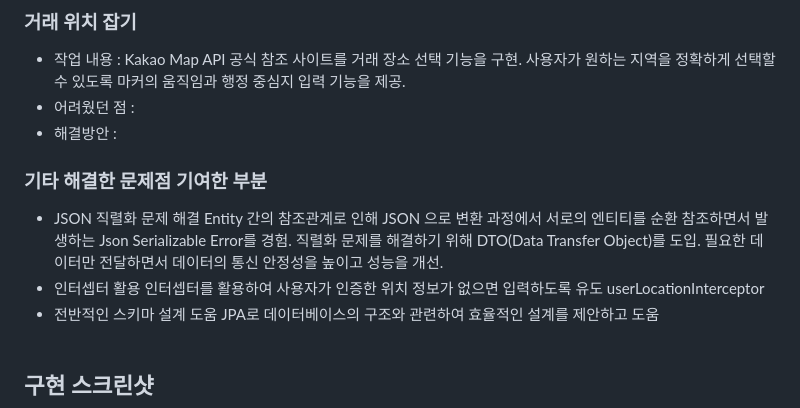
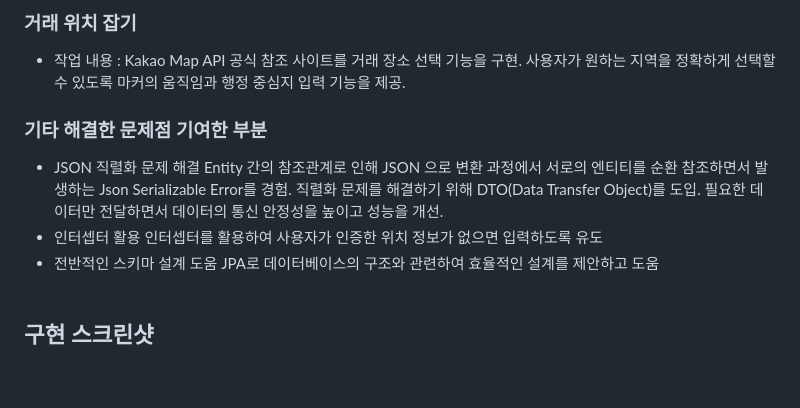
Before and after one commit to Minyung2/Minty2, a Markdown page: README.md, the part around the change. GitHub-like rendering; blank space fills up the shorter version.

```diff
--- a/README.md
+++ b/README.md
@@ -59,14 +59,12 @@ React의 생명주기 메서드와 Hook 등의 개념을 이해하고 적용하
 3. 글쓴이에게 수정 / 삭제 버튼 생성, 이외 사용자인 경우 채팅, 찜하기 버튼 생성.
 ### 거래 위치 잡기
 - 작업 내용 : Kakao Map API 공식 참조 사이트를 거래 장소 선택 기능을 구현. 사용자가 원하는 지역을 정확하게 선택할 수 있도록 마커의 움직임과 행정 중심지 입력 기능을 제공.
-- 어려웠던 점 :
-- 해결방안 :
 ###  기타 해결한 문제점  기여한 부분
 - JSON 직렬화 문제 해결
 Entity 간의 참조관계로 인해 JSON 으로 변환 과정에서 서로의 엔티티를 순환 참조하면서 발생하는 Json Serializable Error를 경험.
 직렬화 문제를 해결하기 위해 DTO(Data Transfer Object)를 도입. 필요한 데이터만 전달하면서 데이터의 통신 안정성을 높이고 성능을 개선.
 - 인터셉터 활용
-인터셉터를 활용하여 사용자가 인증한 위치 정보가 없으면 입력하도록 유도 userLocationInterceptor
+인터셉터를 활용하여 사용자가 인증한 위치 정보가 없으면 입력하도록 유도
 - 전반적인 스키마 설계 도움
 JPA로 데이터베이스의 구조와 관련하여 효율적인 설계를 제안하고 도움
 <br><br>
```
